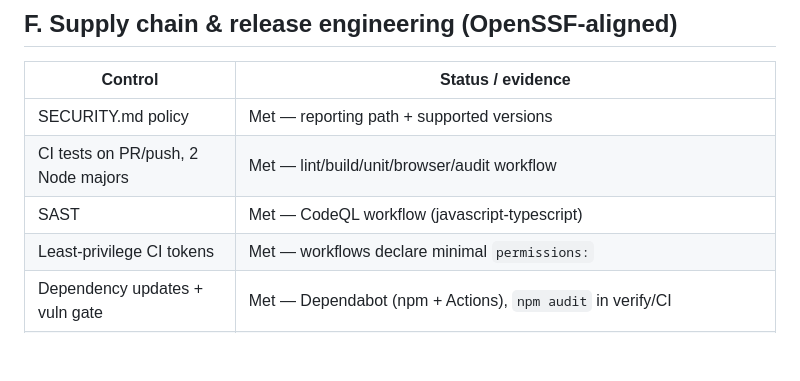
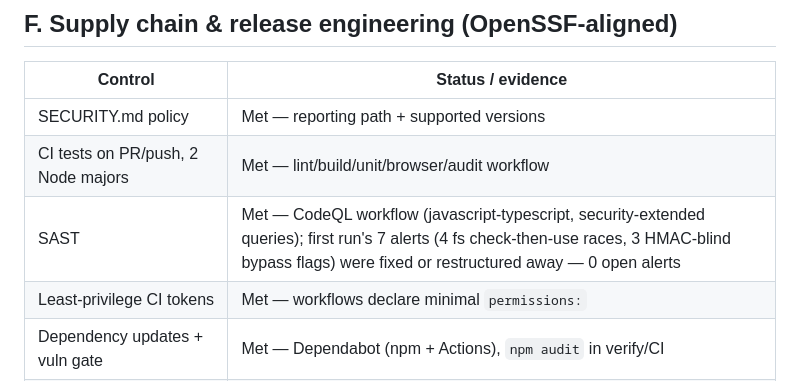
Before and after one commit to archnemix/Archnemix_Image_Protection, a Markdown page: docs/STANDARDS.md, the part around the change. GitHub-like rendering; blank space fills up the shorter version.

```diff
--- a/docs/STANDARDS.md
+++ b/docs/STANDARDS.md
@@ -66,7 +66,7 @@ called out as a gap with its disposition.
 |---|---|
 | SECURITY.md policy | Met — reporting path + supported versions |
 | CI tests on PR/push, 2 Node majors | Met — lint/build/unit/browser/audit workflow |
-| SAST | Met — CodeQL workflow (javascript-typescript) |
+| SAST | Met — CodeQL workflow (javascript-typescript, security-extended queries); first run's 7 alerts (4 fs check-then-use races, 3 HMAC-blind bypass flags) were fixed or restructured away — 0 open alerts |
 | Least-privilege CI tokens | Met — workflows declare minimal `permissions:` |
 | Dependency updates + vuln gate | Met — Dependabot (npm + Actions), `npm audit` in verify/CI |
 | SBOM | Met — CycloneDX generated in CI |
```
Also changed, not shown: CHANGELOG.md (+6 -1 lines).
